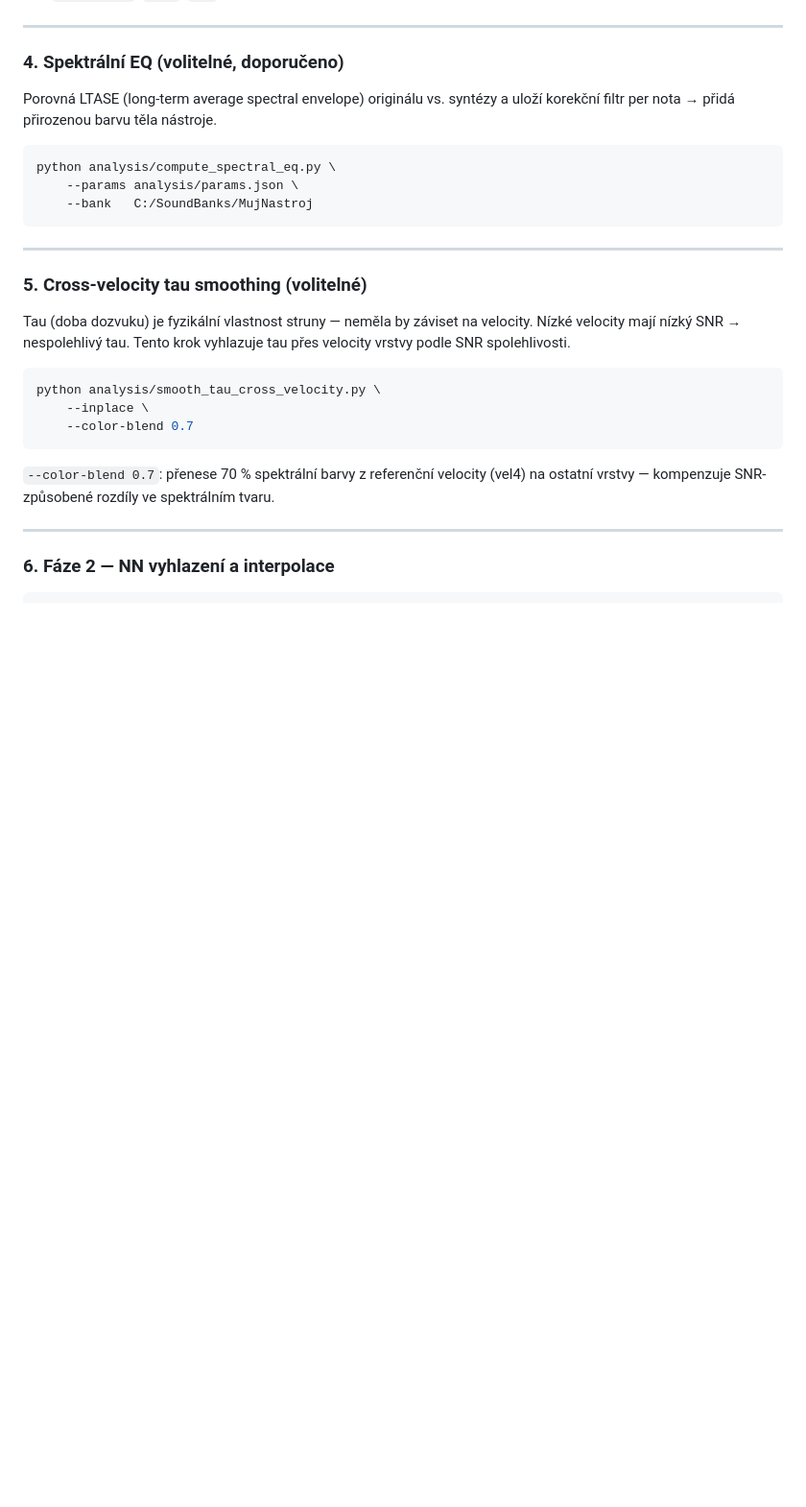
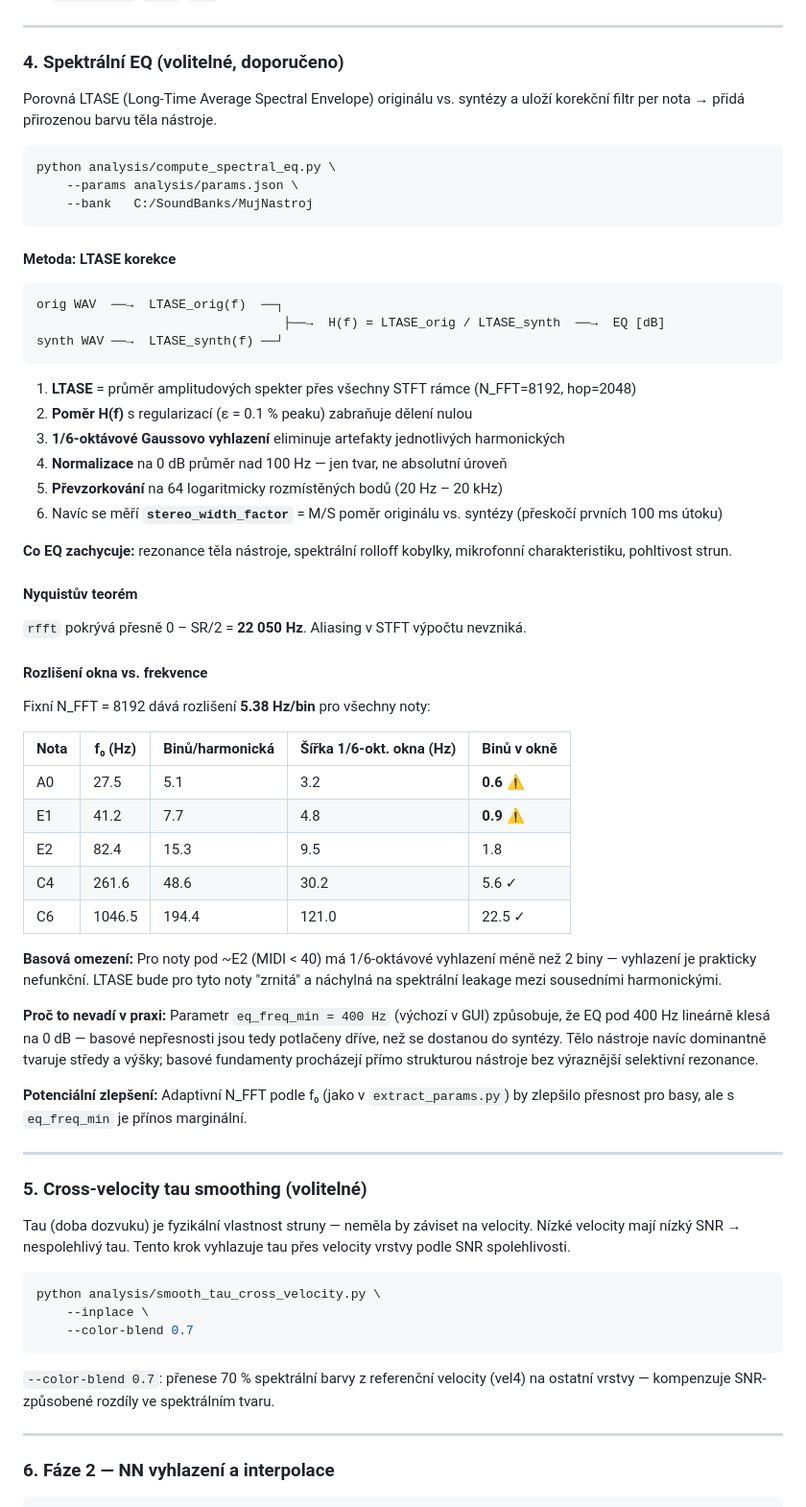
Before and after one commit to alchy/resonators, a Markdown page: README.md, the part around the change. Shown at 96% size. GitHub-like rendering; blank space fills up the shorter version.

Commit message:
README: document LTASE spectral EQ method, window resolution analysis, Nyquist
Co-Authored-By: Claude Sonnet 4.6 <noreply@anthropic.com>

````diff
--- a/README.md
+++ b/README.md
@@ -341,7 +341,7 @@ Výstup `params.json` obsahuje pro každý soubor:
 
 ### 4. Spektrální EQ (volitelné, doporučeno)
 
-Porovná LTASE (long-term average spectral envelope) originálu vs. syntézy a uloží
+Porovná LTASE (Long-Time Average Spectral Envelope) originálu vs. syntézy a uloží
 korekční filtr per nota → přidá přirozenou barvu těla nástroje.
 
 ```bash
@@ -349,6 +349,51 @@ python analysis/compute_spectral_eq.py \
     --params analysis/params.json \
     --bank   C:/SoundBanks/MujNastroj
 ```
+
+#### Metoda: LTASE korekce
+
+```
+orig WAV  ──→  LTASE_orig(f)  ──┐
+                                 ├──→  H(f) = LTASE_orig / LTASE_synth  ──→  EQ [dB]
+synth WAV ──→  LTASE_synth(f) ──┘
+```
+
+1. **LTASE** = průměr amplitudových spekter přes všechny STFT rámce (N_FFT=8192, hop=2048)
+2. **Poměr H(f)** s regularizací (ε = 0.1 % peaku) zabraňuje dělení nulou
+3. **1/6-oktávové Gaussovo vyhlazení** eliminuje artefakty jednotlivých harmonických
+4. **Normalizace** na 0 dB průměr nad 100 Hz — jen tvar, ne absolutní úroveň
+5. **Převzorkování** na 64 logaritmicky rozmístěných bodů (20 Hz – 20 kHz)
+6. Navíc se měří **`stereo_width_factor`** = M/S poměr originálu vs. syntézy (přeskočí prvních 100 ms útoku)
+
+**Co EQ zachycuje:** rezonance těla nástroje, spektrální rolloff kobylky, mikrofonní charakteristiku, pohltivost strun.
+
+#### Nyquistův teorém
+
+`rfft` pokrývá přesně 0 – SR/2 = **22 050 Hz**. Aliasing v STFT výpočtu nevzniká.
+
+#### Rozlišení okna vs. frekvence
+
+Fixní N_FFT = 8192 dává rozlišení **5.38 Hz/bin** pro všechny noty:
+
+| Nota | f₀ (Hz) | Binů/harmonická | Šířka 1/6-okt. okna (Hz) | Binů v okně |
+|------|---------|-----------------|--------------------------|-------------|
+| A0   | 27.5    | 5.1             | 3.2                      | **0.6** ⚠️ |
+| E1   | 41.2    | 7.7             | 4.8                      | **0.9** ⚠️ |
+| E2   | 82.4    | 15.3            | 9.5                      | 1.8         |
+| C4   | 261.6   | 48.6            | 30.2                     | 5.6 ✓       |
+| C6   | 1046.5  | 194.4           | 121.0                    | 22.5 ✓      |
+
+**Basová omezení:** Pro noty pod ~E2 (MIDI < 40) má 1/6-oktávové vyhlazení méně než 2 biny —
+vyhlazení je prakticky nefunkční. LTASE bude pro tyto noty "zrnitá" a náchylná na spektrální
+leakage mezi sousedními harmonickými.
+
+**Proč to nevadí v praxi:**
+Parametr `eq_freq_min = 400 Hz` (výchozí v GUI) způsobuje, že EQ pod 400 Hz lineárně
+klesá na 0 dB — basové nepřesnosti jsou tedy potlačeny dříve, než se dostanou do syntézy.
+Tělo nástroje navíc dominantně tvaruje středy a výšky; basové fundamenty procházejí přímo strukturou nástroje bez výraznější selektivní rezonance.
+
+**Potenciální zlepšení:** Adaptivní N_FFT podle f₀ (jako v `extract_params.py`) by zlepšilo
+přesnost pro basy, ale s `eq_freq_min` je přínos marginální.
 
 ---
 
````
